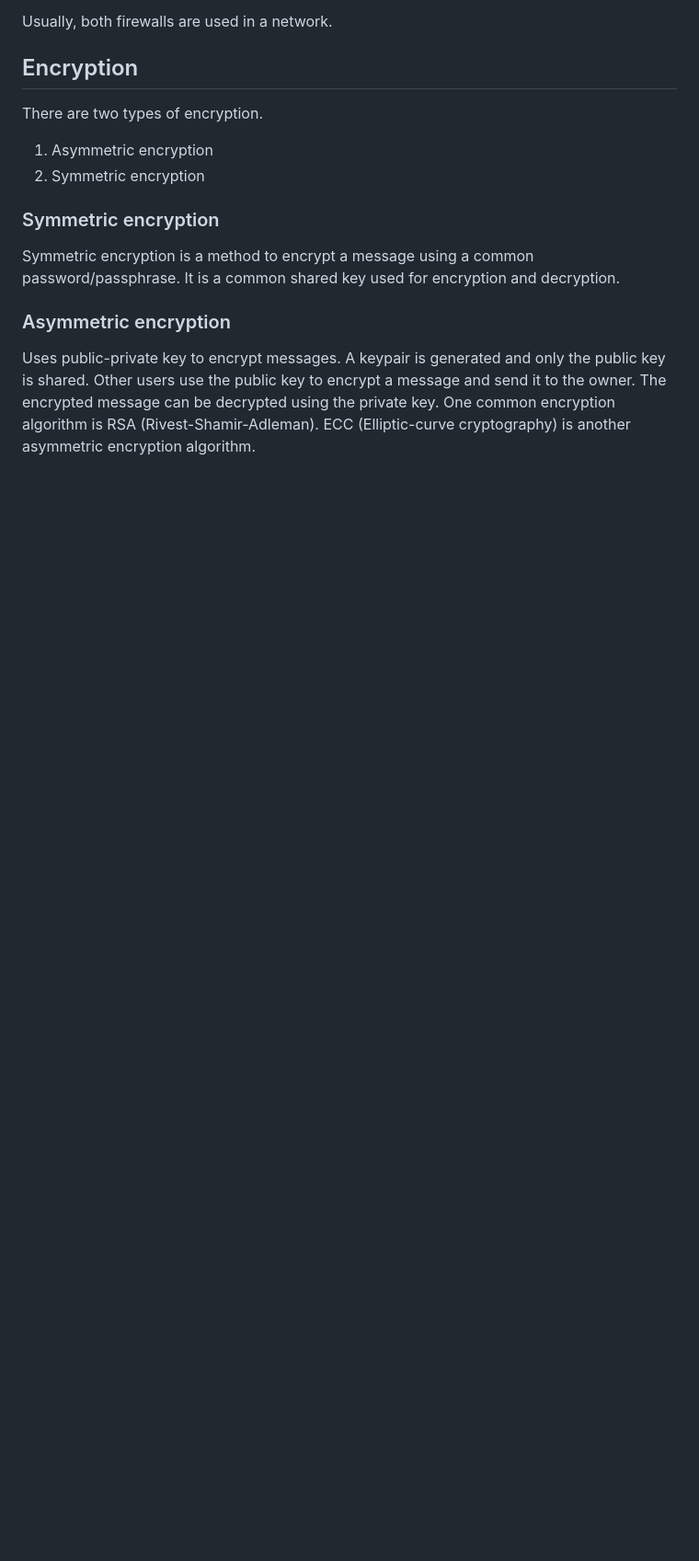
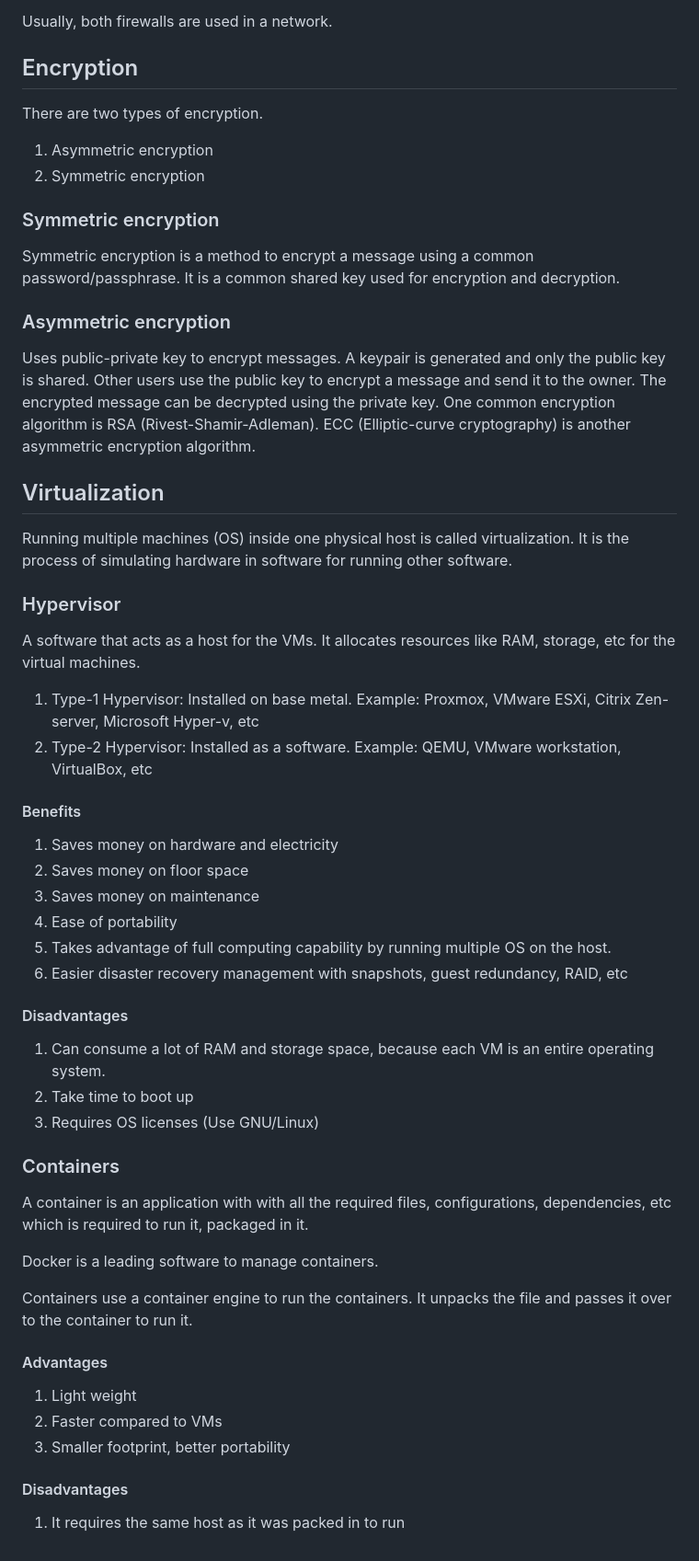
Before and after one commit to pranaovs/college-notes, a Markdown page: Semester-1/CS1009-Cyber_Security_Essentials/notes.md, the part around one of its changes. Shown at 92% size. Rendered like a GitHub page; blank space fills up the shorter version.

Commit message:
CS1009: virtualization and containerization

```diff
--- a/Semester-1/CS1009-Cyber_Security_Essentials/notes.md
+++ b/Semester-1/CS1009-Cyber_Security_Essentials/notes.md
@@ -116,3 +150,47 @@ Symmetric encryption is a method to encrypt a message using a common password/pa
 ### Asymmetric encryption
 
 Uses public-private key to encrypt messages. A keypair is generated and only the public key is shared. Other users use the public key to encrypt a message and send it to the owner. The encrypted message can be decrypted using the private key. One common encryption algorithm is RSA (Rivest-Shamir-Adleman). ECC (Elliptic-curve cryptography) is another asymmetric encryption algorithm.
+
+## Virtualization
+
+Running multiple machines (OS) inside one physical host is called virtualization. It is the process of simulating hardware in software for running other software.
+
+### Hypervisor
+
+A software that acts as a host for the VMs. It allocates resources like RAM, storage, etc for the virtual machines.
+
+1. Type-1 Hypervisor: Installed on base metal. Example: Proxmox, VMware ESXi, Citrix Zen-server, Microsoft Hyper-v, etc
+2. Type-2 Hypervisor: Installed as a software. Example: QEMU, VMware workstation, VirtualBox, etc
+
+#### Benefits
+
+1. Saves money on hardware and electricity
+2. Saves money on floor space
+3. Saves money on maintenance
+4. Ease of portability
+5. Takes advantage of full computing capability by running multiple OS on the host.
+6. Easier disaster recovery management with snapshots, guest redundancy, RAID, etc
+
+#### Disadvantages
+
+1. Can consume a lot of RAM and storage space, because each VM is an entire operating system.
+2. Take time to boot up
+3. Requires OS licenses (Use GNU/Linux)
+
+### Containers
+
+A container is an application with with all the required files, configurations, dependencies, etc which is required to run it, packaged in it.
+
+Docker is a leading software to manage containers.
+
+Containers use a container engine to run the containers. It unpacks the file and passes it over to the container to run it.
+
+#### Advantages
+
+1. Light weight
+2. Faster compared to VMs
+3. Smaller footprint, better portability
+
+#### Disadvantages
+
+1. It requires the same host as it was packed in to run
```
Also changed, not shown: other parts of Semester-1/CS1009-Cyber_Security_Essentials/notes.md (+34 -0 lines).
